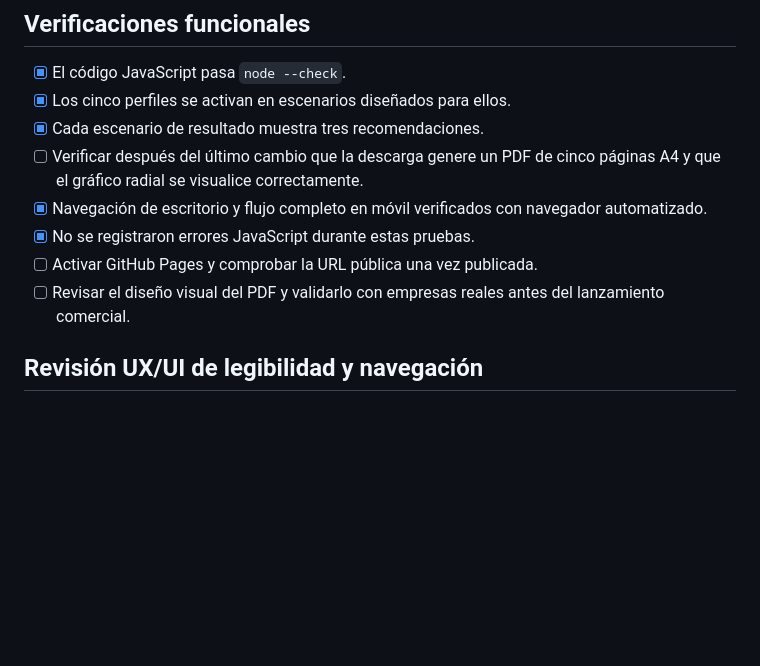
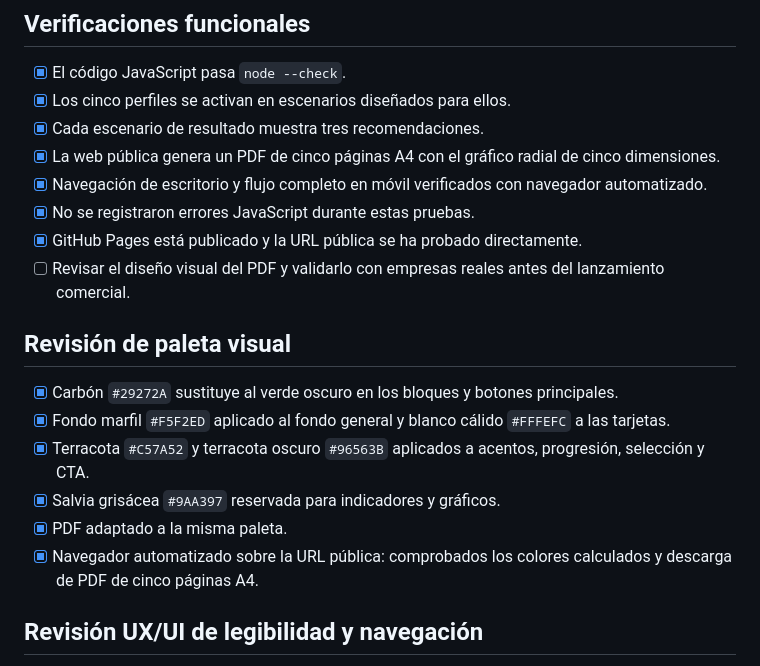
Before and after one commit to Anadonate/auditoria-marca, a Markdown page: CASOS-DE-PRUEBA.md, the part around the change. GitHub-like rendering; blank space fills up the shorter version.

Commit message:
Record live palette verification and successful GitHub Pages deployment

```diff
--- a/CASOS-DE-PRUEBA.md
+++ b/CASOS-DE-PRUEBA.md
@@ -17,11 +17,20 @@ Estos escenarios son regresiones mínimas para comprobar que las reglas de perfi
 - [x] El código JavaScript pasa `node --check`.
 - [x] Los cinco perfiles se activan en escenarios diseñados para ellos.
 - [x] Cada escenario de resultado muestra tres recomendaciones.
-- [ ] Verificar después del último cambio que la descarga genere un PDF de cinco páginas A4 y que el gráfico radial se visualice correctamente.
+- [x] La web pública genera un PDF de cinco páginas A4 con el gráfico radial de cinco dimensiones.
 - [x] Navegación de escritorio y flujo completo en móvil verificados con navegador automatizado.
 - [x] No se registraron errores JavaScript durante estas pruebas.
-- [ ] Activar GitHub Pages y comprobar la URL pública una vez publicada.
+- [x] GitHub Pages está publicado y la URL pública se ha probado directamente.
 - [ ] Revisar el diseño visual del PDF y validarlo con empresas reales antes del lanzamiento comercial.
+
+## Revisión de paleta visual
+
+- [x] Carbón `#29272A` sustituye al verde oscuro en los bloques y botones principales.
+- [x] Fondo marfil `#F5F2ED` aplicado al fondo general y blanco cálido `#FFFEFC` a las tarjetas.
+- [x] Terracota `#C57A52` y terracota oscuro `#96563B` aplicados a acentos, progresión, selección y CTA.
+- [x] Salvia grisácea `#9AA397` reservada para indicadores y gráficos.
+- [x] PDF adaptado a la misma paleta.
+- [x] Navegador automatizado sobre la URL pública: comprobados los colores calculados y descarga de PDF de cinco páginas A4.
 
 ## Revisión UX/UI de legibilidad y navegación
 
```
